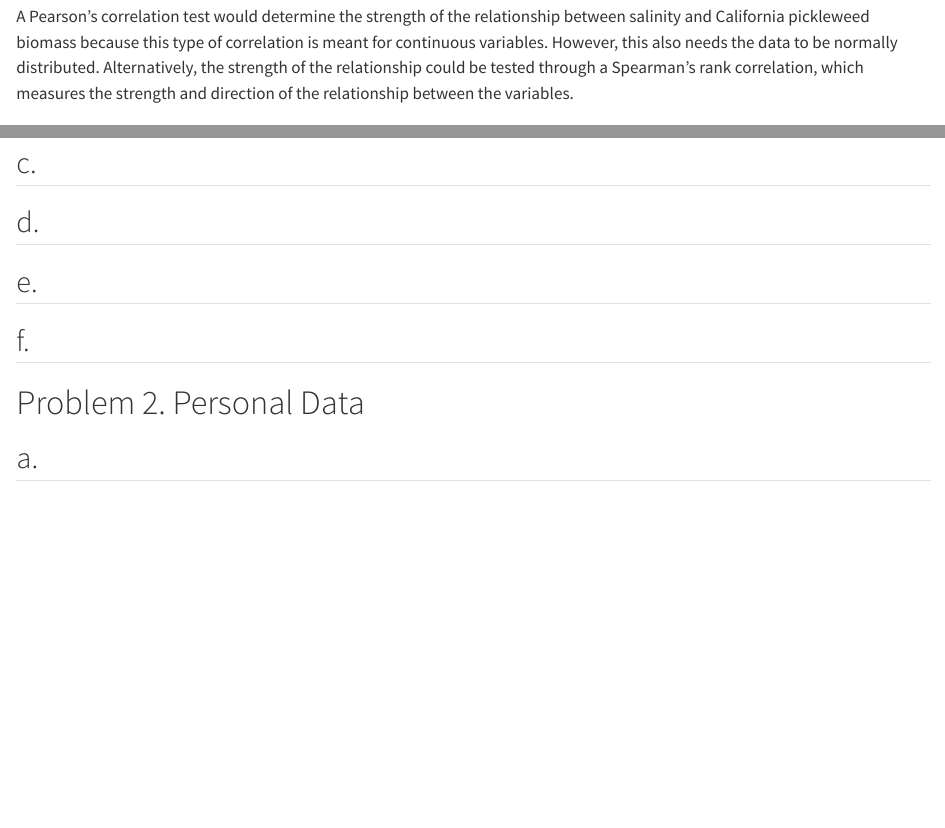
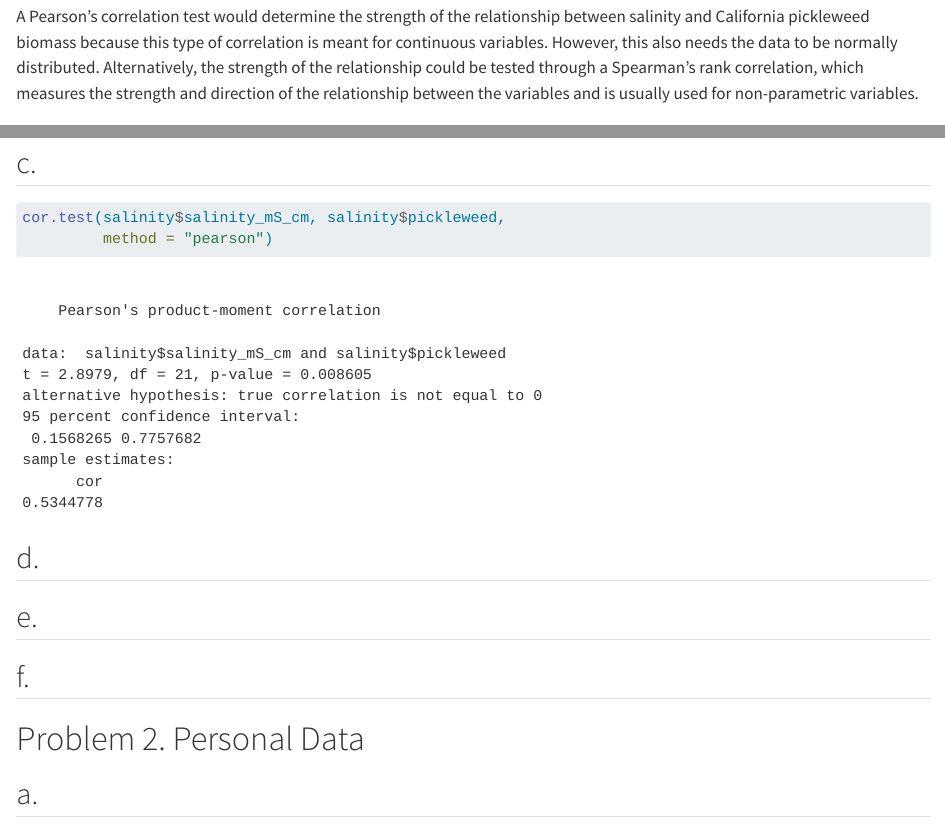
Before and after one commit to samarx27/ENVS-193DS_homework-03, a Quarto document (Code/Homework03.qmd): the page in a window 1100 px wide, from 620 px down, and a second part further down, joined at a grey line. Rendered offline with R 4.5, knitr and Pandoc in place of Quarto, with nearby package versions; code that draws random numbers runs with fixed seeds of ours; column names are cleaned by a stand-in for the janitor package.

Commit message:
added cor.test for salinity, added the image from the paper for question 4

````diff
--- a/Code/Homework03.qmd
+++ b/Code/Homework03.qmd
@@ -31,7 +31,7 @@
 
 ## a.
 
-A Pearson's correlation test would determine the strength of the relationship between salinity and California pickleweed biomass because this type of correlation is meant for continuous variables. However, this also needs the data to be normally distributed. Alternatively, the strength of the relationship could be tested through a Spearman's rank correlation, which measures the strength and direction of the relationship between the variables.
+A Pearson's correlation test would determine the strength of the relationship between salinity and California pickleweed biomass because this type of correlation is meant for continuous variables. However, this also needs the data to be normally distributed. Alternatively, the strength of the relationship could be tested through a Spearman's rank correlation, which measures the strength and direction of the relationship between the variables and is usually used for non-parametric variables.
 
 ## b.
 
@@ -49,3 +51,6 @@
+cor.test(salinity$salinity_mS_cm, salinity$pickleweed,
+         method = "pearson")
+```
 
 ## d.
 
````
Also changed, not shown: Code/images/Screenshot 2026-03-03 at 6.25.36 PM.png (added), Code/Homework03.qmd (4 more changed lines).
